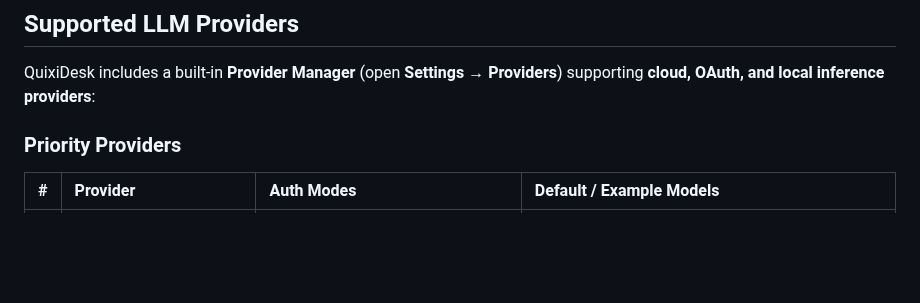
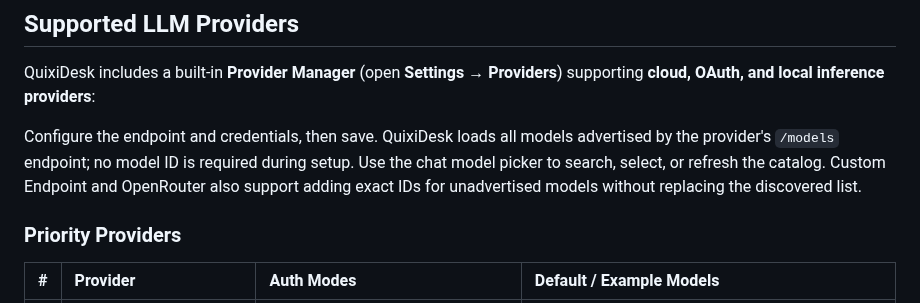
Before and after one commit to QuixiAI/QuixiDesk, a Markdown page: README.md, the part around one of its changes. Rendered like a GitHub page; blank space fills up the shorter version.

Commit message:
Discover provider models automatically and refresh README screenshots

```diff
--- a/README.md
+++ b/README.md
@@ -50,6 +61,8 @@ Tool calls and their results appear together in a collapsible activity group. **
 ## Supported LLM Providers
 
 QuixiDesk includes a built-in **Provider Manager** (open **Settings → Providers**) supporting **cloud, OAuth, and local inference providers**:
+
+Configure the endpoint and credentials, then save. QuixiDesk loads all models advertised by the provider's `/models` endpoint; no model ID is required during setup. Use the chat model picker to search, select, or refresh the catalog. Custom Endpoint and OpenRouter also support adding exact IDs for unadvertised models without replacing the discovered list.
 
 ### Priority Providers
 | # | Provider | Auth Modes | Default / Example Models |
```
Also changed, not shown: other parts of README.md (+13 -2 lines), docs/screenshots/quixidesk-conversation.jpg (added), docs/screenshots/quixidesk-home.jpg (added), docs/screenshots/quixidesk-home.png (deleted), docs/screenshots/quixidesk-models.jpg (added), 3 other files.
